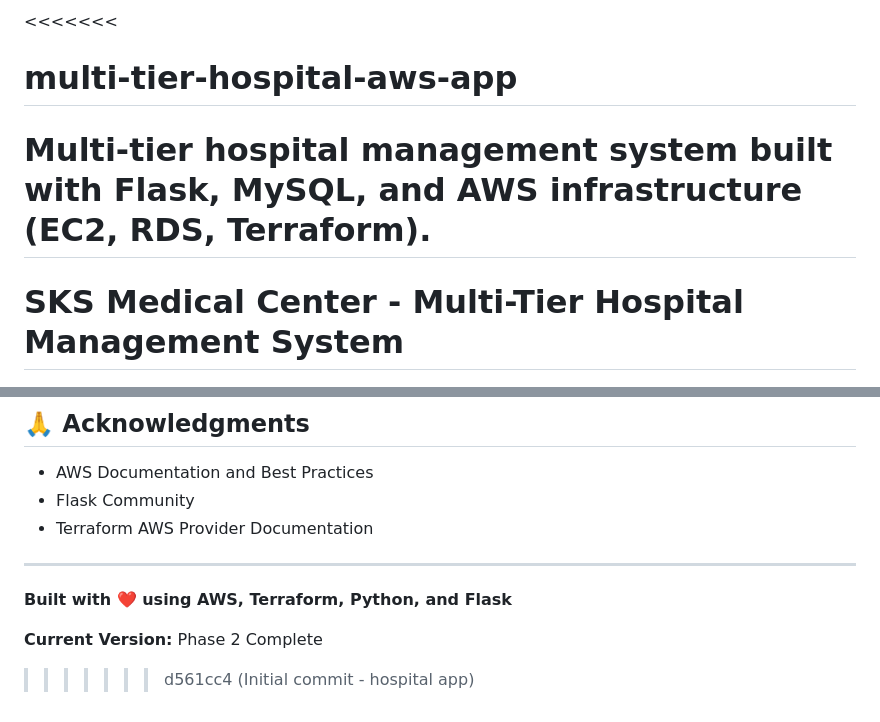
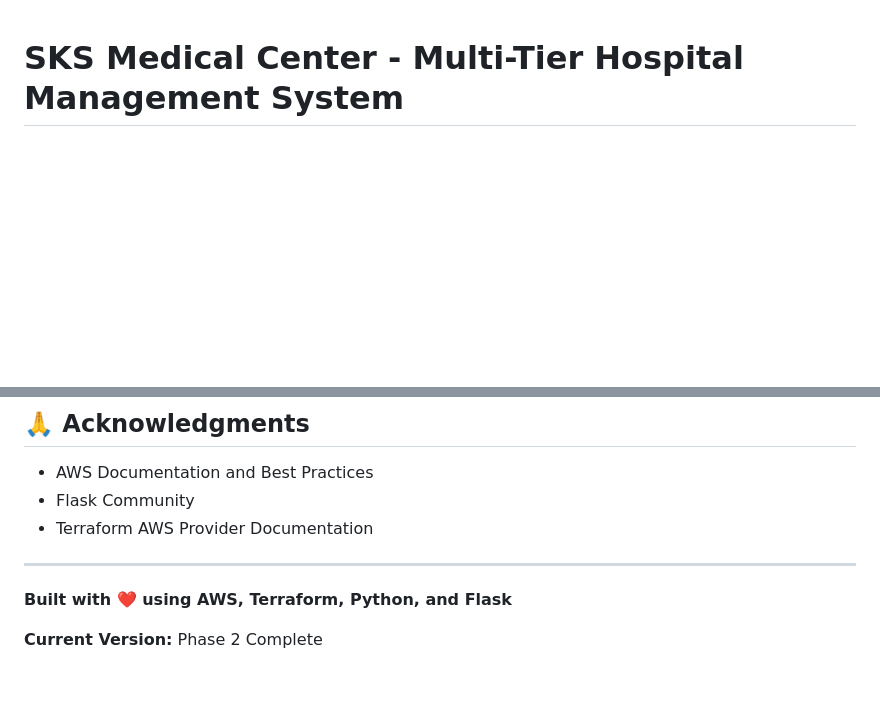
Before and after one commit to vkkprathik/multi-tier-hospital-aws-app, a Markdown page: README.md, 2 parts joined by grey strips. Drawn GitHub-style; blank space fills up the shorter version.

Commit message:
Resolved README merge conflict

```diff
--- a/README.md
+++ b/README.md
@@ -1,7 +1,3 @@
-<<<<<<<
-# multi-tier-hospital-aws-app
-Multi-tier hospital management system built with Flask, MySQL, and AWS infrastructure (EC2, RDS, Terraform).
-=======
 #  SKS Medical Center - Multi-Tier Hospital Management System
 
 [![AWS](https://img.shields.io/badge/AWS-Cloud-orange?logo=amazon-aws)](https://aws.amazon.com/)
@@ -449,4 +445,3 @@ This project is licensed under the MIT License - see the LICENSE file for detail
 **Built with ❤️ using AWS, Terraform, Python, and Flask**
 
 **Current Version:** Phase 2 Complete
->>>>>>> d561cc4 (Initial commit - hospital app)
```
